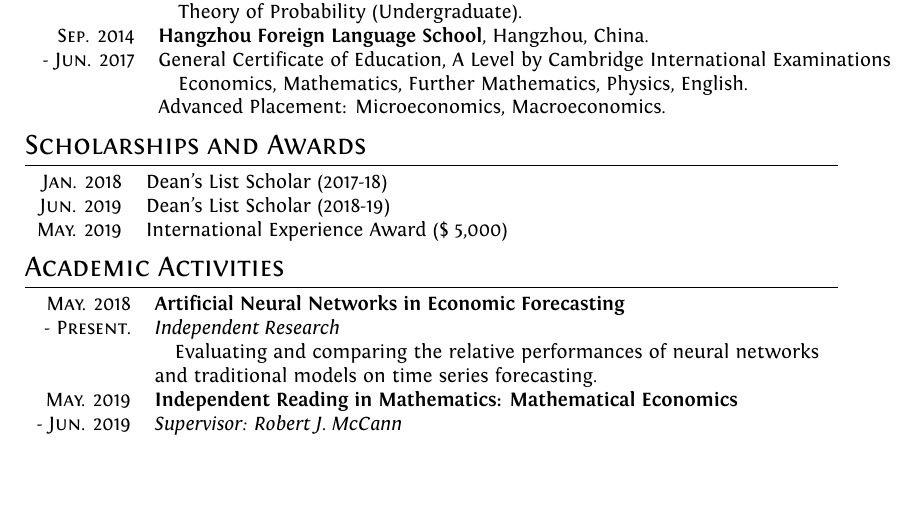
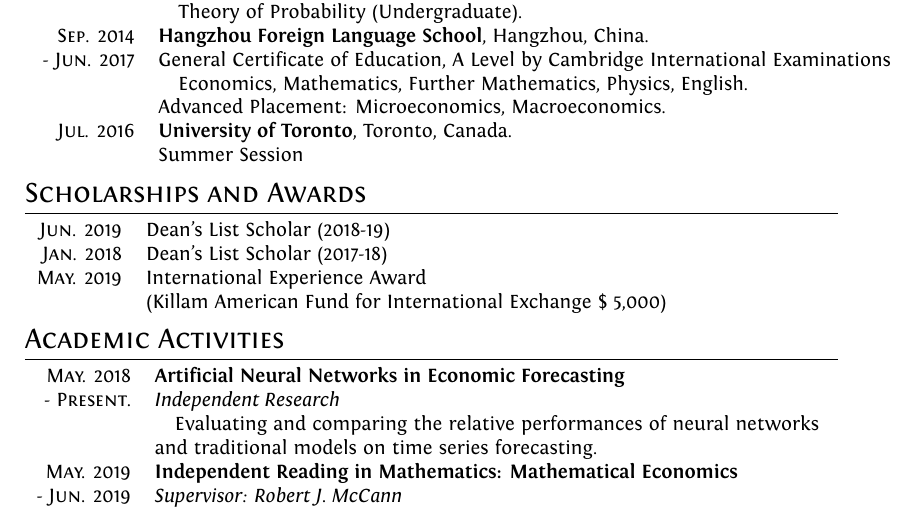
Before and after one commit to TianyuDu/resume, a LaTeX CV (resume.tex): part of the page, cut so that both start at the same text, the shorter picture padded with empty space. Compiled offline with XeLaTeX.

Commit message:
update resume

```diff
--- a/resume.tex
+++ b/resume.tex
@@ -102,14 +101,19 @@
     - \textsc{Jun.} 2020 & {Honours Bachelor of Science} (Forth Year) \\
     (Expected)& \quad \textsc{Programs} Economics\&Mathematics Specialist and Computer Science Minor \\
     & \quad \textsc{Current cGPA: } \emph{4.00/4.00}\\
+    % ========================================
     \textsc{Jun.} 2019 & \textbf{Stanford University}, CA, United States. \\
     - \textsc{Aug.} 2019 & Summer Session, Intensive Studies Program in Data Science\\
     	& \quad \textsc{Courses:} Machine Learning (Graduate), Data Mining and Analysis (Graduate), \\
     	& \quad Theory of Probability (Undergraduate).\\
+    % ========================================
     \textsc{Sep.} 2014 & \textbf{Hangzhou Foreign Language School}, Hangzhou, China.\\
     - \textsc{Jun.} 2017 & {General Certificate of Education, A Level by Cambridge International Examinations} \\
     & \quad Economics, Mathematics, Further Mathematics, Physics, English. \\
-    & {Advanced Placement}: Microeconomics, Macroeconomics.
+    & {Advanced Placement}: Microeconomics, Macroeconomics. \\
+    % ========================================
+    \textsc{Jul.} 2016 & \textbf{University of Toronto}, Toronto, Canada. \\
+    & Summer Session
 
 % \textsc{July} 2006& Undergraduate Degree in \textsc{Law} and \textsc{Business Administration} \\&110/110 \small\emph{summa cum laude}, \normalsize\textbf{Bocconi University}, Milan\\
 % & Thesis: ``Portfolio Strategies with Target Prices'' | \small Advisor: Stefano \textsc{Bonini}\\
@@ -122,9 +126,10 @@
 %Section: Scholarships and additional info
 \section{Scholarships and Awards}
 \begin{tabular}{rl}
+    \textsc{Jun.} 2019 & Dean's List Scholar (2018-19) \\
     \textsc{Jan.} 2018 & Dean's List Scholar (2017-18)\\
-    \textsc{Jun.} 2019 & Dean's List Scholar (2018-19) \\
-    \textsc{May.} 2019 & International Experience Award (\$ 5,000)\\
+    \textsc{May.} 2019 & International Experience Award \\
+    & (Killam American Fund for International Exchange \$ 5,000)\\
 \end{tabular}
 
 % Section: Activities
```
Also changed, not shown: resume 2.pdf (added), resume.pdf, resume.tex (1 more changed lines), 4 other files.
